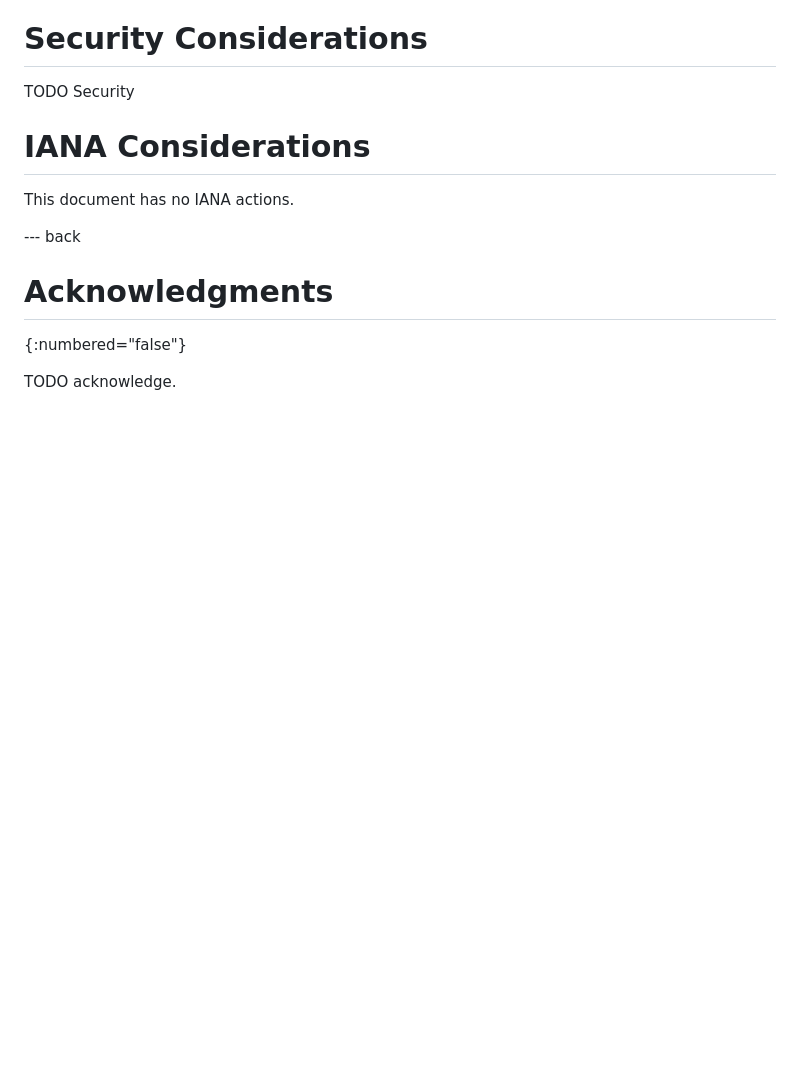
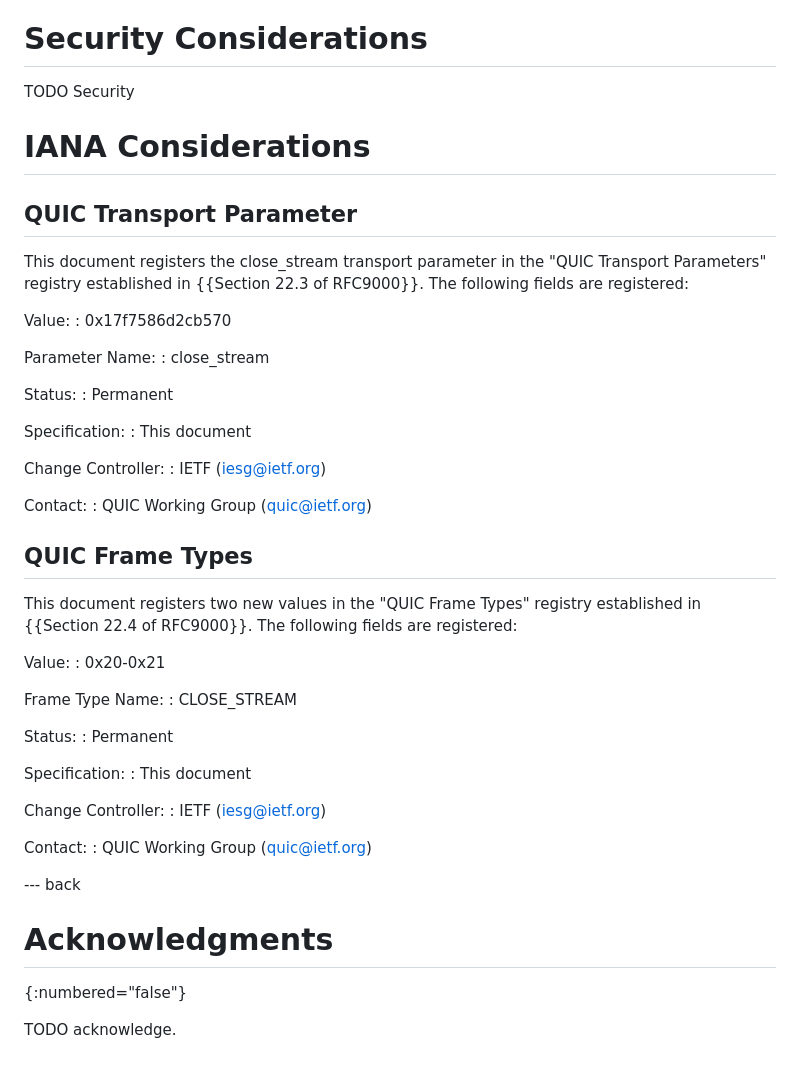
Before and after one commit to quicwg/reliable-stream-reset, a Markdown page: draft-ietf-quic-reliable-stream-reset.md, the part around the change. GitHub-like rendering; blank space fills up the shorter version.

Commit message:
Update IANA Considerations section (#16)
* Update IANA Considerations section

This document introduces a new QUIC transport parameter and it
should be mentioned in IANA Considerations section.

* Tweak

* Add QUIC Frame Types

```diff
--- a/draft-ietf-quic-reliable-stream-reset.md
+++ b/draft-ietf-quic-reliable-stream-reset.md
@@ -194,9 +194,53 @@ TODO Security
 
 # IANA Considerations
 
-This document has no IANA actions.
+## QUIC Transport Parameter
 
+This document registers the close_stream transport parameter in the "QUIC
+Transport Parameters" registry established in {{Section 22.3 of RFC9000}}. The
+following fields are registered:
 
+Value:
+: 0x17f7586d2cb570
+
+Parameter Name:
+: close_stream
+
+Status:
+: Permanent
+
+Specification:
+: This document
+
+Change Controller:
+: IETF (iesg@ietf.org)
+
+Contact:
+: QUIC Working Group (quic@ietf.org)
+
+## QUIC Frame Types
+
+This document registers two new values in the "QUIC Frame Types" registry
+established in {{Section 22.4 of RFC9000}}. The following fields are
+registered:
+
+Value:
+: 0x20-0x21
+
+Frame Type Name:
+: CLOSE_STREAM
+
+Status:
+: Permanent
+
+Specification:
+: This document
+
+Change Controller:
+: IETF (iesg@ietf.org)
+
+Contact:
+: QUIC Working Group (quic@ietf.org)
 
 --- back
 
```
